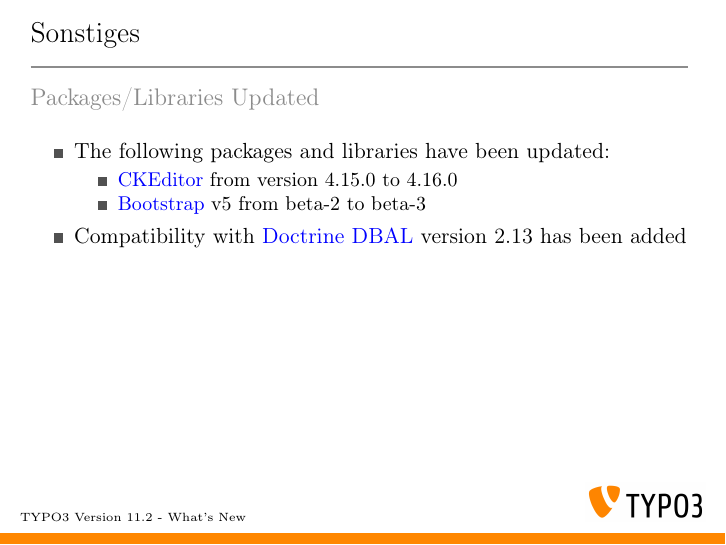
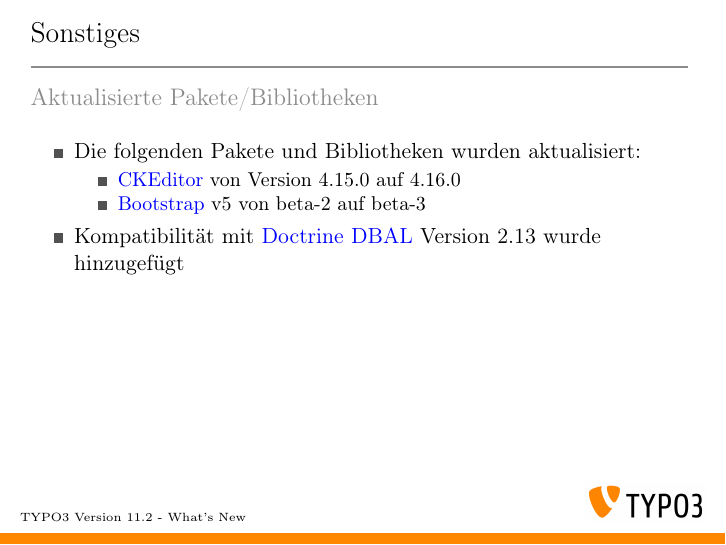
Before and after one commit to TYPO3-Whats-New/TYPO3-v11.2-dev, LaTeX slides (Slides/LaTeX/TYPO3-v11-2-whats-new.tex, which reads Slides/LaTeX/Chapters/Miscellaneous/1618142494-PackagesAndLibrariesUpdated.tex): page 38 of 41. Compiled offline with pdfLaTeX.

Commit message:
Update 1618142494-PackagesAndLibrariesUpdated.tex

```diff
--- a/Slides/LaTeX/Chapters/Miscellaneous/1618142494-PackagesAndLibrariesUpdated.tex
+++ b/Slides/LaTeX/Chapters/Miscellaneous/1618142494-PackagesAndLibrariesUpdated.tex
@@ -10,18 +10,18 @@
 % Task | 93848 | Add compatibility with Doctrine DBAL 2.13.x
 
 \begin{frame}[fragile]
-	\frametitle{Miscellaneous}
-	\framesubtitle{Packages/Libraries Updated}
+	\frametitle{Sonstiges}
+	\framesubtitle{Aktualisierte Pakete/Bibliotheken}
 
 	\begin{itemize}
-		\item The following packages and libraries have been updated:
+		\item Die folgenden Pakete und Bibliotheken wurden aktualisiert:
 		\begin{itemize}
-			\item \href{https://ckeditor.com/}{CKEditor} from version 4.15.0 to 4.16.0
-			\item \href{https://getbootstrap.com/}{Bootstrap} v5 from beta-2 to beta-3
+			\item \href{https://ckeditor.com/}{CKEditor} von Version 4.15.0 auf 4.16.0
+			\item \href{https://getbootstrap.com/}{Bootstrap} v5 von beta-2 auf beta-3
 		\end{itemize}
-		\item Compatibility with
+		\item Kompatibilität mit
 			\href{https://www.doctrine-project.org/projects/dbal.html}{Doctrine DBAL}
-			version 2.13 has been added
+			Version 2.13 wurde hinzugefügt
 	\end{itemize}
 
 \end{frame}
```
